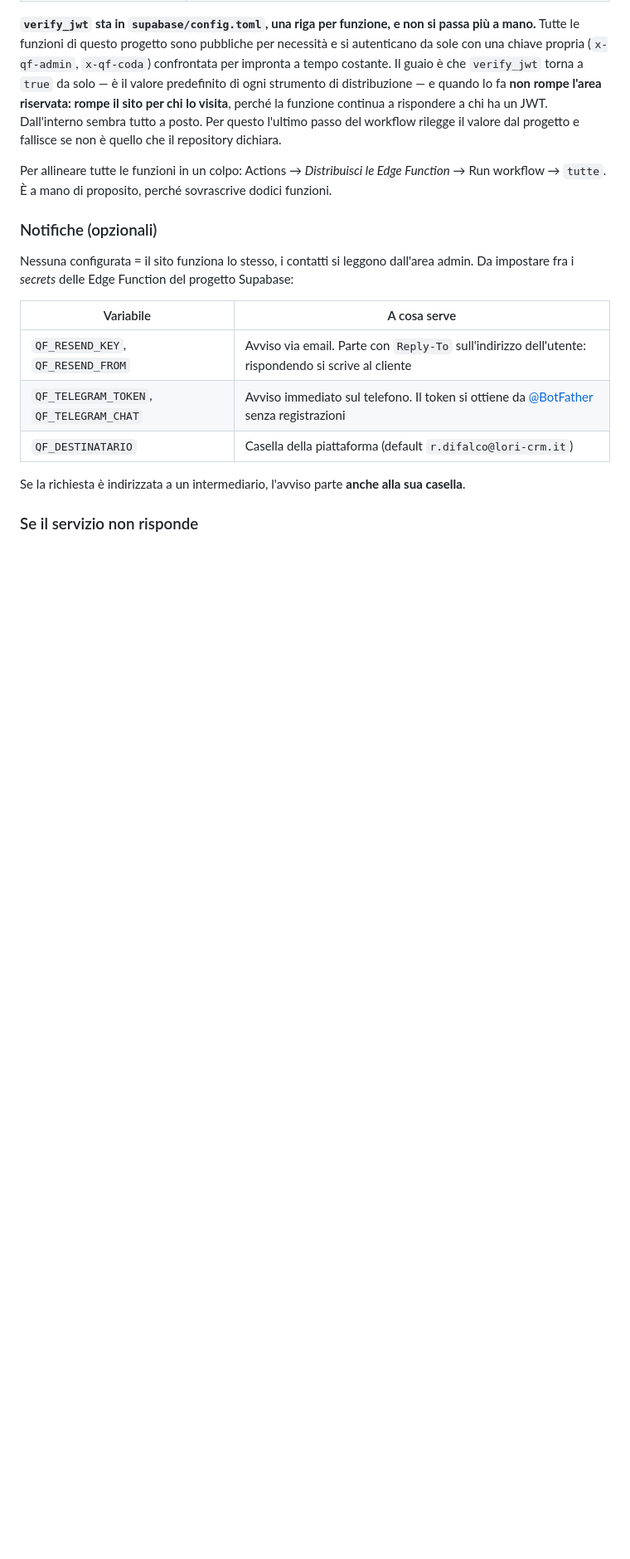
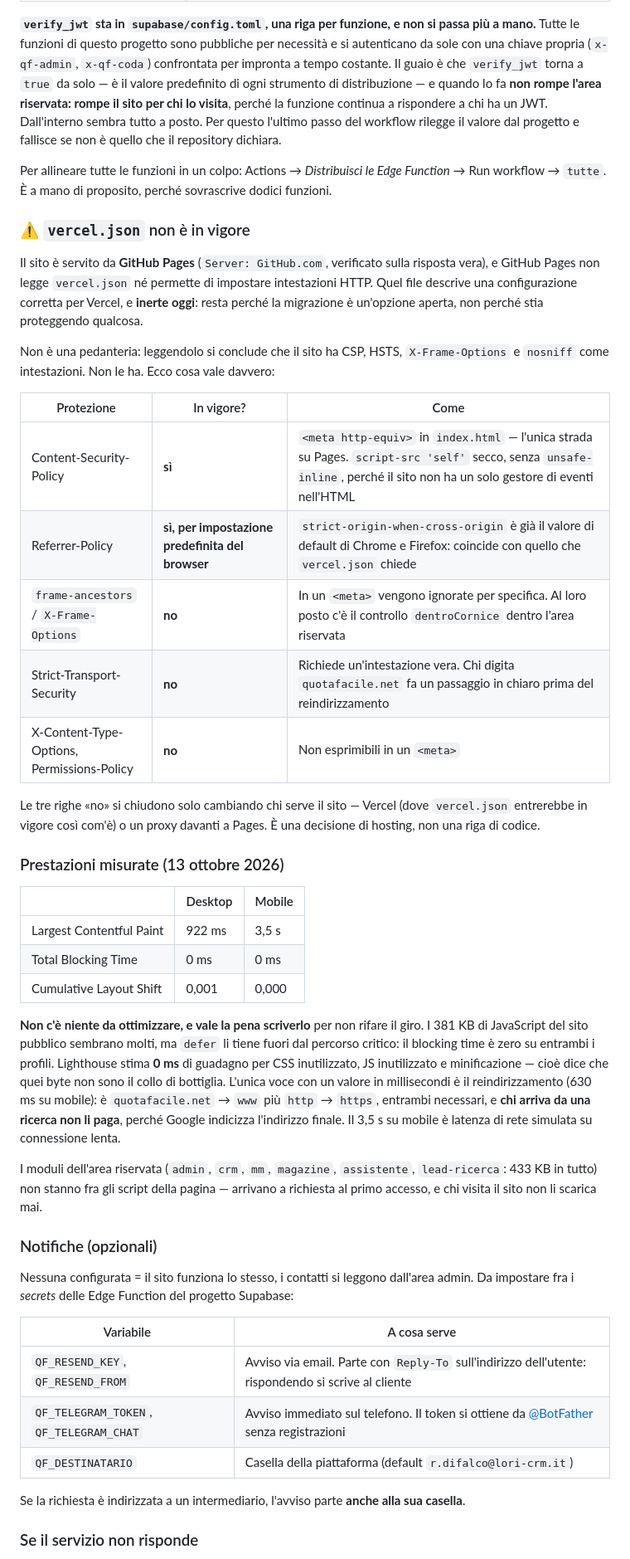
Before and after one commit to bizpower/Quotafacile, a Markdown page: README.md, the part around the change. Shown at 83% size. Rendered like a GitHub page; blank space fills up the shorter version.

Commit message:
vercel.json descrive protezioni che il sito non ha: ha ingannato me (#75)
Misurato il sito pubblico prima di toccarlo, e il risultato è che
non va toccato. Ma lungo la strada ho preso un abbaglio che vale
la pena impedire al prossimo.

L'ABBAGLIO
vercel.json dichiara CSP, HSTS, X-Frame-Options, nosniff,
Referrer-Policy e Permissions-Policy. Il sito è su GitHub Pages,
che non legge quel file e non permette intestazioni HTTP: ho
controllato la risposta vera e nessuna di quelle intestazioni
arriva al browser. Da lì ho concluso, per un momento, che il sito
fosse senza CSP.

Era una domanda mal posta. La CSP c'è, come <meta>, ed è completa:
script-src 'self' secco, senza unsafe-inline, e il commento in
index.html spiega già anche perché frame-ancestors non può starci.
Ma vercel.json resta un file che, letto da solo, racconta una
protezione che non è in vigore — e l'ha raccontata a me.

Non lo cancello: per Vercel è corretto, e la migrazione è
un'opzione aperta. Il README ora dice che è inerte, e distingue
riga per riga cosa vale davvero (CSP sì; frame-ancestors, HSTS,
nosniff e Permissions-Policy no, e si chiudono solo cambiando chi
serve il sito).

LE PRESTAZIONI: NIENTE DA FARE, E LO SCRIVO
Desktop LCP 922 ms, mobile 3,5 s, blocking time 0 ms su entrambi,
CLS ~0. I 381 KB di JavaScript pubblico sembrano molti ma defer li
tiene fuori dal percorso critico, e Lighthouse stima 0 ms di
guadagno per CSS inutilizzato, JS inutilizzato e minificazione:
quei byte non sono il collo di bottiglia. L'unica voce in
millisecondi è il reindirizzamento (630 ms), che è apex → www più
http → https: entrambi necessari, e chi arriva da una ricerca non
li paga perché Google indicizza l'indirizzo finale.

I numeri stanno nel README con la data, così la prossima volta la
domanda «conviene alleggerire il JS?» ha già una risposta misurata
invece di sembrare ovvia.

Verificato anche che i sei moduli dell'area riservata (433 KB)
restano fuori dagli script di pagina e arrivano solo a richiesta.


Claude-Session: https://claude.ai/code/session_01E5PdV8BBQaiiB442aiJBk4

Co-authored-by: Claude <noreply@anthropic.com>

```diff
--- a/README.md
+++ b/README.md
@@ -204,6 +204,47 @@ del workflow rilegge il valore dal progetto e fallisce se non è quello che il r
 
 Per allineare tutte le funzioni in un colpo: Actions → *Distribuisci le Edge Function* → Run
 workflow → `tutte`. È a mano di proposito, perché sovrascrive dodici funzioni.
+
+### ⚠️ `vercel.json` non è in vigore
+
+Il sito è servito da **GitHub Pages** (`Server: GitHub.com`, verificato sulla risposta vera), e
+GitHub Pages non legge `vercel.json` né permette di impostare intestazioni HTTP. Quel file descrive
+una configurazione corretta per Vercel, e **inerte oggi**: resta perché la migrazione è un'opzione
+aperta, non perché stia proteggendo qualcosa.
+
+Non è una pedanteria: leggendolo si conclude che il sito ha CSP, HSTS, `X-Frame-Options` e `nosniff`
+come intestazioni. Non le ha. Ecco cosa vale davvero:
+
+| Protezione | In vigore? | Come |
+|---|---|---|
+| Content-Security-Policy | **sì** | `<meta http-equiv>` in `index.html` — l'unica strada su Pages. `script-src 'self'` secco, senza `unsafe-inline`, perché il sito non ha un solo gestore di eventi nell'HTML |
+| Referrer-Policy | **sì, per impostazione predefinita del browser** | `strict-origin-when-cross-origin` è già il valore di default di Chrome e Firefox: coincide con quello che `vercel.json` chiede |
+| `frame-ancestors` / `X-Frame-Options` | **no** | In un `<meta>` vengono ignorate per specifica. Al loro posto c'è il controllo `dentroCornice` dentro l'area riservata |
+| Strict-Transport-Security | **no** | Richiede un'intestazione vera. Chi digita `quotafacile.net` fa un passaggio in chiaro prima del reindirizzamento |
+| X-Content-Type-Options, Permissions-Policy | **no** | Non esprimibili in un `<meta>` |
+
+Le tre righe «no» si chiudono solo cambiando chi serve il sito — Vercel (dove `vercel.json` entrerebbe
+in vigore così com'è) o un proxy davanti a Pages. È una decisione di hosting, non una riga di codice.
+
+### Prestazioni misurate (13 ottobre 2026)
+
+| | Desktop | Mobile |
+|---|---|---|
+| Largest Contentful Paint | 922 ms | 3,5 s |
+| Total Blocking Time | 0 ms | 0 ms |
+| Cumulative Layout Shift | 0,001 | 0,000 |
+
+**Non c'è niente da ottimizzare, e vale la pena scriverlo** per non rifare il giro. I 381 KB di
+JavaScript del sito pubblico sembrano molti, ma `defer` li tiene fuori dal percorso critico: il
+blocking time è zero su entrambi i profili. Lighthouse stima **0 ms** di guadagno per CSS inutilizzato,
+JS inutilizzato e minificazione — cioè dice che quei byte non sono il collo di bottiglia. L'unica voce
+con un valore in millisecondi è il reindirizzamento (630 ms su mobile): è `quotafacile.net` → `www` più
+`http` → `https`, entrambi necessari, e **chi arriva da una ricerca non li paga**, perché Google
+indicizza l'indirizzo finale. Il 3,5 s su mobile è latenza di rete simulata su connessione lenta.
+
+I moduli dell'area riservata (`admin`, `crm`, `mm`, `magazine`, `assistente`, `lead-ricerca`:
+433 KB in tutto) non stanno fra gli script della pagina — arrivano a richiesta al primo accesso, e
+chi visita il sito non li scarica mai.
 
 ### Notifiche (opzionali)
 
```
